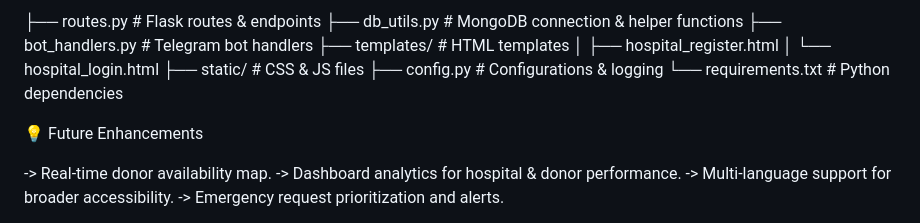
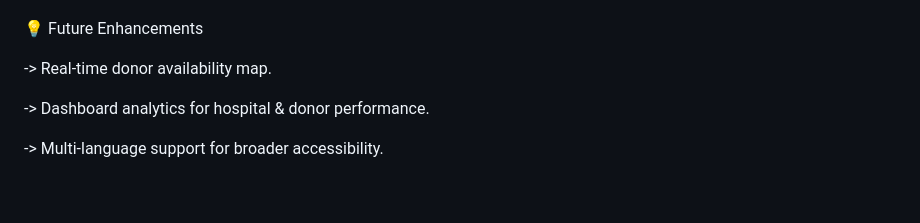
Before and after one commit to Yallapu-kusuma53/bloodbot_1, a Markdown page: README.md, the part around the change printed below. GitHub-like rendering; blank space fills up the shorter version.

```diff
--- a/README.md
+++ b/README.md
@@ -108,17 +107,11 @@ bloodbot/
 
-├── routes.py           # Flask routes & endpoints
-├── db_utils.py         # MongoDB connection & helper functions
-├── bot_handlers.py     # Telegram bot handlers
-├── templates/          # HTML templates
-│   ├── hospital_register.html
-│   └── hospital_login.html
-├── static/             # CSS & JS files
-├── config.py           # Configurations & logging
-└── requirements.txt    # Python dependencies
 
 💡 Future Enhancements
 
 -> Real-time donor availability map.
+
 -> Dashboard analytics for hospital & donor performance.
+
 -> Multi-language support for broader accessibility.
+
 -> Emergency request prioritization and alerts.
```
Also changed, not shown: other parts of README.md (+1 -2 lines).
